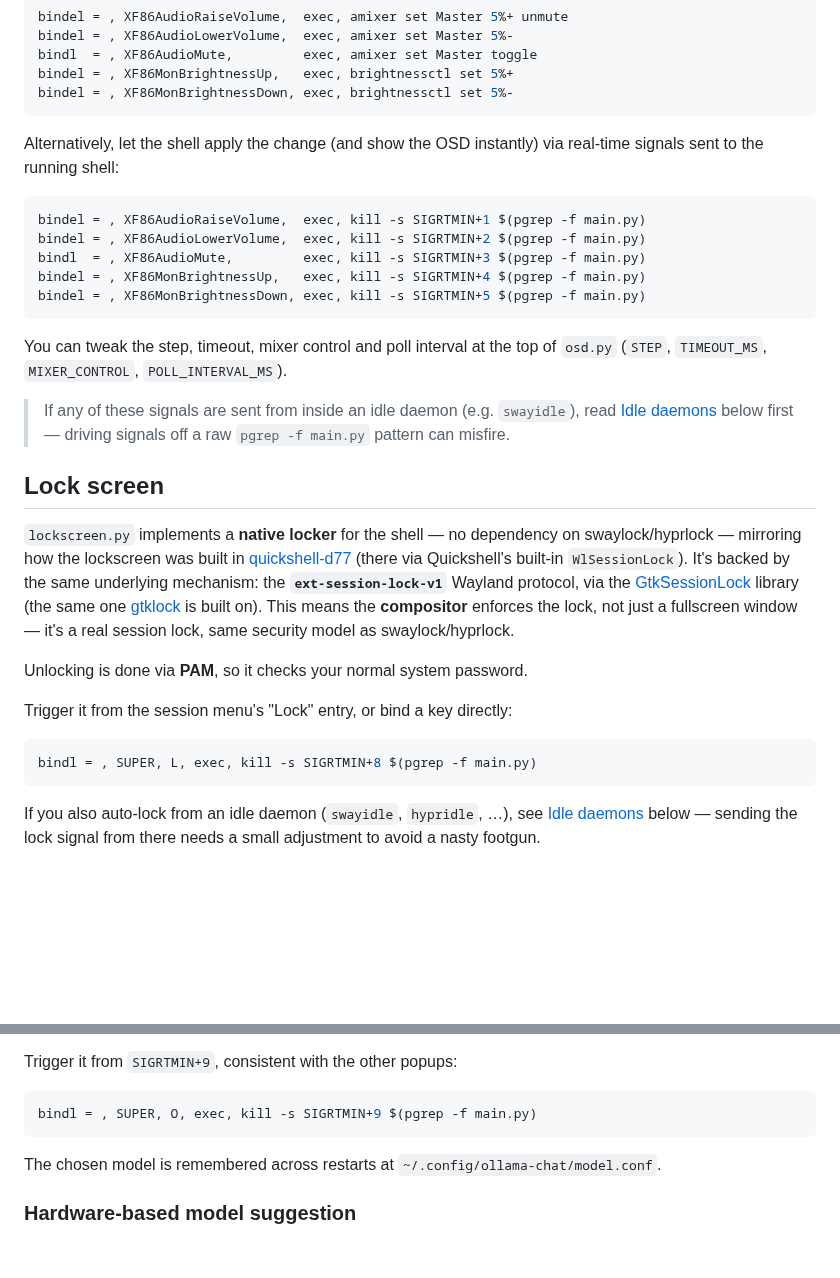
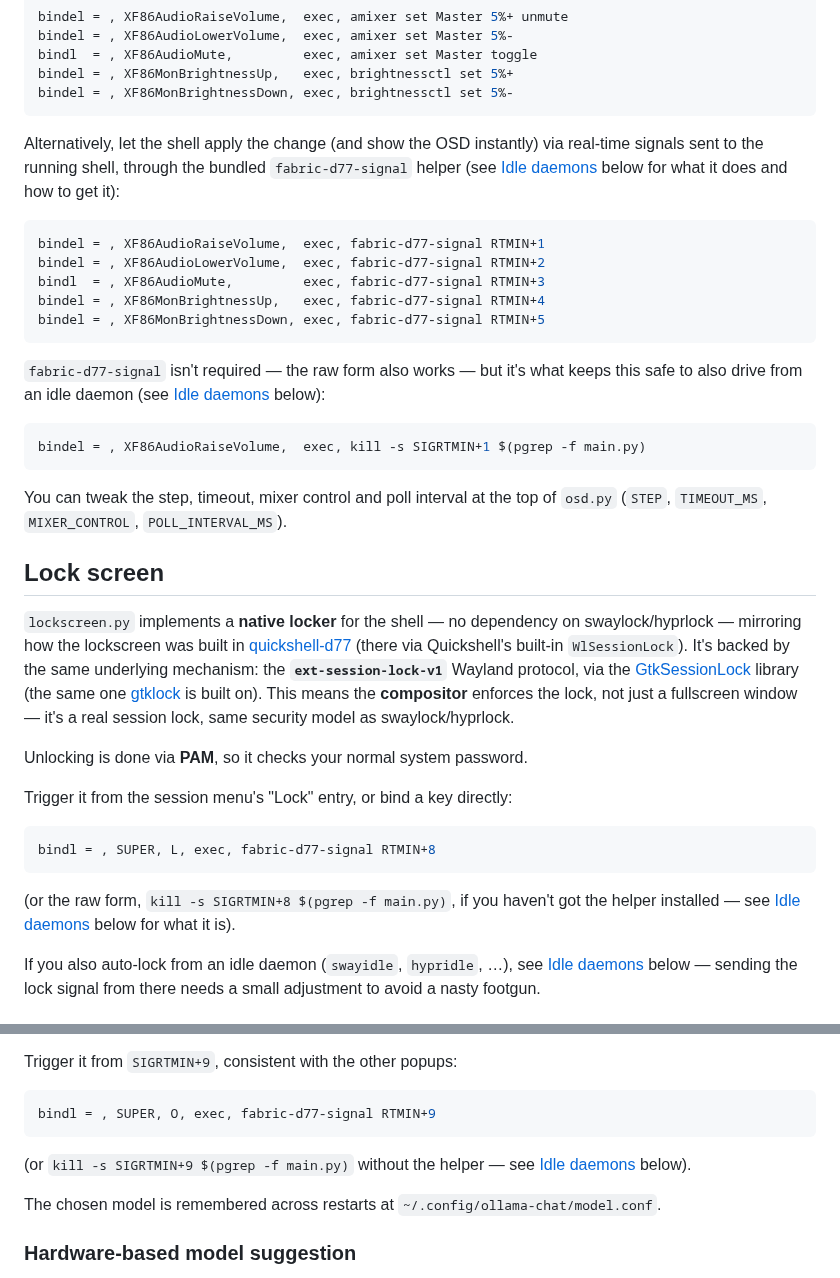
Before and after one commit to dani-77/fabric-d77, a Markdown page: doc/README.md, 2 parts joined by grey strips. GitHub-like rendering; blank space fills up the shorter version.

````diff
--- a/doc/README.md
+++ b/doc/README.md
@@ -102,22 +102,28 @@ bindel = , XF86MonBrightnessDown, exec, brightnessctl set 5%-
 ```
 
 Alternatively, let the shell apply the change (and show the OSD instantly) via
-real-time signals sent to the running shell:
+real-time signals sent to the running shell, through the bundled
+`fabric-d77-signal` helper (see [Idle daemons](#idle-daemons-swayidle-hypridle-)
+below for what it does and how to get it):
+
+```ini
+bindel = , XF86AudioRaiseVolume,  exec, fabric-d77-signal RTMIN+1
+bindel = , XF86AudioLowerVolume,  exec, fabric-d77-signal RTMIN+2
+bindl  = , XF86AudioMute,         exec, fabric-d77-signal RTMIN+3
+bindel = , XF86MonBrightnessUp,   exec, fabric-d77-signal RTMIN+4
+bindel = , XF86MonBrightnessDown, exec, fabric-d77-signal RTMIN+5
+```
+
+`fabric-d77-signal` isn't required — the raw form also works —
+but it's what keeps this safe to also drive from an idle daemon (see
+[Idle daemons](#idle-daemons-swayidle-hypridle-) below):
 
 ```ini
 bindel = , XF86AudioRaiseVolume,  exec, kill -s SIGRTMIN+1 $(pgrep -f main.py)
-bindel = , XF86AudioLowerVolume,  exec, kill -s SIGRTMIN+2 $(pgrep -f main.py)
-bindl  = , XF86AudioMute,         exec, kill -s SIGRTMIN+3 $(pgrep -f main.py)
-bindel = , XF86MonBrightnessUp,   exec, kill -s SIGRTMIN+4 $(pgrep -f main.py)
-bindel = , XF86MonBrightnessDown, exec, kill -s SIGRTMIN+5 $(pgrep -f main.py)
 ```
 
 You can tweak the step, timeout, mixer control and poll interval at the top of
 `osd.py` (`STEP`, `TIMEOUT_MS`, `MIXER_CONTROL`, `POLL_INTERVAL_MS`).
-
-> If any of these signals are sent from inside an idle daemon (e.g.
-> `swayidle`), read [Idle daemons](#idle-daemons-swayidle-hypridle-) below
-> first — driving signals off a raw `pgrep -f main.py` pattern can misfire.
 
 ## Lock screen
 
@@ -136,8 +142,12 @@ Unlocking is done via **PAM**, so it checks your normal system password.
 Trigger it from the session menu's "Lock" entry, or bind a key directly:
 
 ```ini
-bindl = , SUPER, L, exec, kill -s SIGRTMIN+8 $(pgrep -f main.py)
+bindl = , SUPER, L, exec, fabric-d77-signal RTMIN+8
 ```
+
+(or the raw form, `kill -s SIGRTMIN+8 $(pgrep -f main.py)`, if you haven't
+got the helper installed — see [Idle daemons](#idle-daemons-swayidle-hypridle-)
+below for what it is).
 
 If you also auto-lock from an idle daemon (`swayidle`, `hypridle`, …), see
 [Idle daemons](#idle-daemons-swayidle-hypridle-) below — sending the lock
@@ -223,8 +233,11 @@ backed by Ollama's HTTP API.
 Trigger it from `SIGRTMIN+9`, consistent with the other popups:
 
 ```ini
-bindl = , SUPER, O, exec, kill -s SIGRTMIN+9 $(pgrep -f main.py)
+bindl = , SUPER, O, exec, fabric-d77-signal RTMIN+9
 ```
+
+(or `kill -s SIGRTMIN+9 $(pgrep -f main.py)` without the helper — see
+[Idle daemons](#idle-daemons-swayidle-hypridle-) below).
 
 The chosen model is remembered across restarts at
 `~/.config/ollama-chat/model.conf`.
````
Also changed, not shown: README.md (+44 -29 lines), doc/assets/fabric-d77-icon.png (added), doc/assets/fabric-d77-logo.png (deleted).
